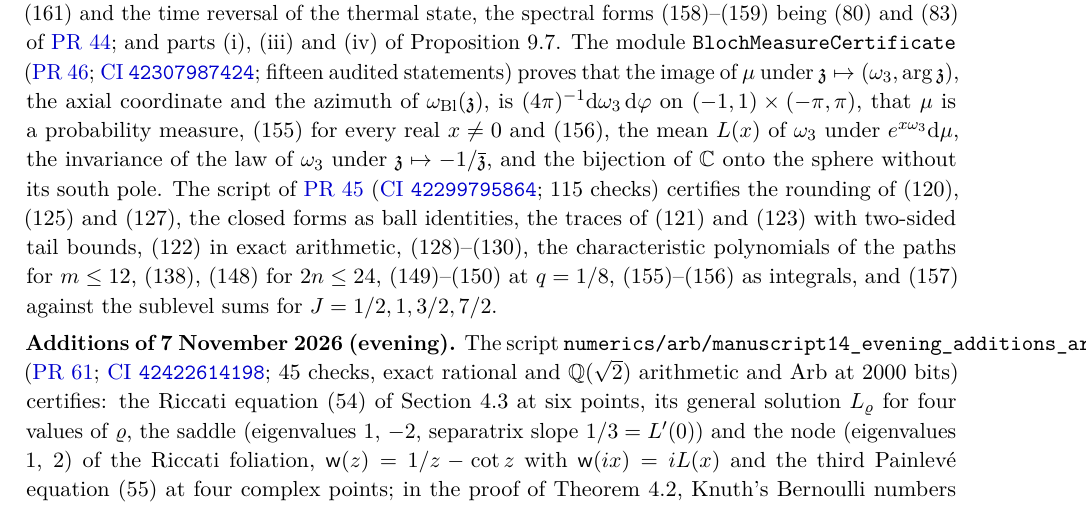
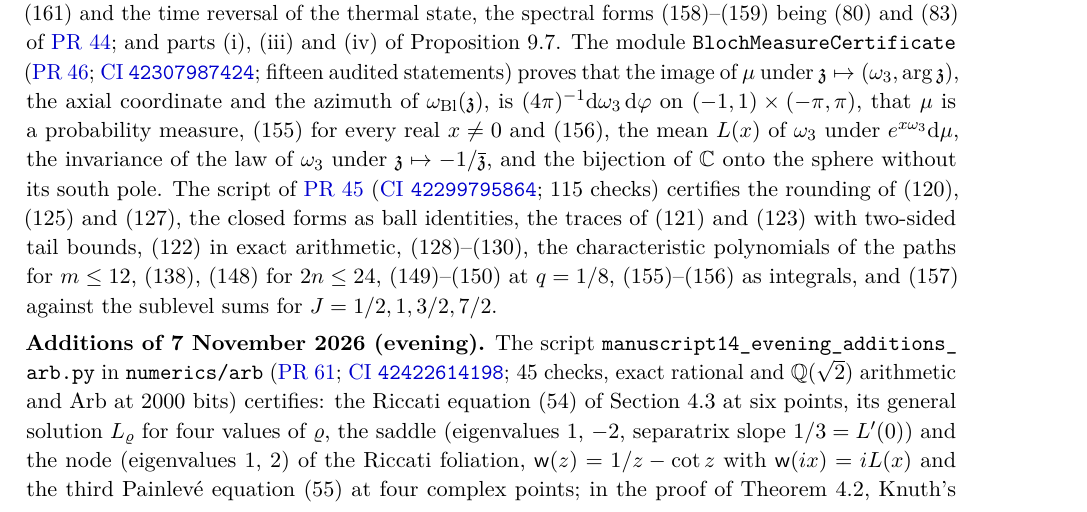
Before and after one commit to ralfanop/Certifications_Eulerian_polar-curve_computations, a LaTeX document (docs/manuscript14/Manuscript14_Certification.tex): part of page 3 of 5, cut so that both start at the same text. Compiled offline with pdfLaTeX.

Commit message:
Manuscript 14 record: line breaks in the script name (no overfull box)
Co-Authored-By: Claude Opus 5.5 <noreply@anthropic.com>
Claude-Session: https://claude.ai/code/session_01Y7kwfdRx5XTkHuCPRXW7mb

```diff
--- a/docs/manuscript14/Manuscript14_Certification.tex
+++ b/docs/manuscript14/Manuscript14_Certification.tex
@@ -89,7 +89,7 @@ Theorem 10.1 (Eulerian--Parry) & yes & yes & \PR{30}\\
 
 \textbf{Sections 8--9.} The module \texttt{Section89Certificate} (\PR{45}; \CI{42299447127}; thirty-three audited statements) proves: in Theorem~8.1, the fibres $\{\tau,-\tau\}$ of $\mathcal Q$, the deck transformations, \eq{115} with $\rE$ the limit of the partial products of \eq{114}, $m(-H)=1-m(H)$, the lifts of \eq{116}, the doubling of winding numbers, the fibres over $\pm1/4$, \eq{118} and the uniqueness of $z_0$; Proposition~8.2 (\eq{121} from the Mittag-Leffler expansion of the cotangent, the logarithmic derivative, \eq{123}); in Proposition~8.4, \eq{126}, \eq{131}--\eq{135}, $4G_*^2+4G_*-1=0\Leftrightarrow\sinh2K_{\mathrm{sd}}=1$ and the arcsine moments; part~(i) of Proposition~8.6, \eq{136} with its zeros, the Perron eigenvalue, the eigenvector relation and \eq{137}; the two identities in the proof of Proposition~8.8; Lemma~9.2; $\omega_{\mathrm{Bl}}\circ\Theta=-\omega_{\mathrm{Bl}}$ and $|\omega_{\mathrm{Bl}}|=1$; \eq{160}, \eq{161} and the time reversal of the thermal state, the spectral forms \eq{158}--\eq{159} being \eq{80} and \eq{83} of \PR{44}; and parts (i), (iii) and (iv) of Proposition~9.7. The module \texttt{BlochMeasureCertificate} (\PR{46}; \CI{42307987424}; fifteen audited statements) proves that the image of $\mu$ under $\mathfrak z\mapsto(\omega_3,\arg\mathfrak z)$, the axial coordinate and the azimuth of $\omega_{\mathrm{Bl}}(\mathfrak z)$, is $(4\pi)^{-1}\mathrm d\omega_3\,\mathrm d\varphi$ on $(-1,1)\times(-\pi,\pi)$, that $\mu$ is a probability measure, \eq{155} for every real $x\neq0$ and \eq{156}, the mean $L(x)$ of $\omega_3$ under $e^{x\omega_3}\mathrm d\mu$, the invariance of the law of $\omega_3$ under $\mathfrak z\mapsto-1/\overline{\mathfrak z}$, and the bijection of $\mathbb C$ onto the sphere without its south pole. The script of \PR{45} (\CI{42299795864}; 115 checks) certifies the rounding of \eq{120}, \eq{125} and \eq{127}, the closed forms as ball identities, the traces of \eq{121} and \eq{123} with two-sided tail bounds, \eq{122} in exact arithmetic, \eq{128}--\eq{130}, the characteristic polynomials of the paths for $m\leq12$, \eq{138}, \eq{148} for $2n\leq24$, \eq{149}--\eq{150} at $q=1/8$, \eq{155}--\eq{156} as integrals, and \eq{157} against the sublevel sums for $J=1/2,1,3/2,7/2$.
 
-\textbf{Additions of 7~November~2026 (evening).} The script \texttt{numerics/arb/manuscript14\_evening\_additions\_arb.py} (\PR{61}; \CI{42422614198}; 45 checks, exact rational and $\mathbb Q(\sqrt2)$ arithmetic and Arb at 2000 bits) certifies: the Riccati equation \eq{54} of Section~4.3 at six points, its general solution $L_\varrho$ for four values of $\varrho$, the saddle (eigenvalues $1$, $-2$, separatrix slope $1/3=L'(0)$) and the node (eigenvalues $1$, $2$) of the Riccati foliation, $\mathsf w(z)=1/z-\cot z$ with $\mathsf w(ix)=iL(x)$ and the third Painlev\'e equation \eq{55} at four complex points; in the proof of Theorem~4.2, Knuth's Bernoulli numbers ($B_1=1/2$), the equality of the kernel \eq{49} with the form of Borodin, Diaconis and Fulman, the generating function \eq{48}, the mean $(n-1)/2$ and the variance $(n+1)/12$ for $n\leq30$ and, with $\mathrm k(0)=-1/2$, the mean $-(n-1)/2$, the negative variance and the polynomials $3-x$ and $x^2-8x+13$, the Eulerian polynomials as $n!\det[I+(x-1)\mathcal K_{n-1}]$ for $n\leq7$, and Bernoulli's sums of powers with $B_1=\pm1/2$; the eight terms of \eq{122} and their zeta form; the middle term of \eq{138}; and Proposition~8.7: the roots of \eq{139}, its irreducibility (Eisenstein at $2$ for $\mu_{\mathrm{hex}}^4-4\mu_{\mathrm{hex}}^2+2$ and the criterion for biquadratics) and primitivity, so that it is the minimal polynomial of $\varpi$ over $\mathbb Z$, \eq{140}, the integral \eq{141}, Bender's polynomial \eq{142}--\eq{145} for seven rational values of $\gamma_{\mathrm{PT}}^2\in[0,2)$, \eq{146} with $\cot(\pi/8)=1+\sqrt2$, \eq{147}, and the midradius of the square antiprism with unit edges. The module \texttt{QuarticResidueCertificate} (\PR{61}; \CI{42422614173}; fourteen audited statements) proves the algebraic identities of \eq{139}, \eq{140}, \eq{142}--\eq{147} for $\varpi=\sqrt{2+\sqrt2}/\sqrt8$ and $\varpi'=1/(2\sqrt{2+\sqrt2})$; the integral \eq{141}, the irreducibility and the value of $\cot(\pi/8)$ are certified only in the script.
+\textbf{Additions of 7~November~2026 (evening).} The script \texttt{manuscript14\_\allowbreak evening\_\allowbreak additions\_\allowbreak arb.py} in \texttt{numerics/\allowbreak arb} (\PR{61}; \CI{42422614198}; 45 checks, exact rational and $\mathbb Q(\sqrt2)$ arithmetic and Arb at 2000 bits) certifies: the Riccati equation \eq{54} of Section~4.3 at six points, its general solution $L_\varrho$ for four values of $\varrho$, the saddle (eigenvalues $1$, $-2$, separatrix slope $1/3=L'(0)$) and the node (eigenvalues $1$, $2$) of the Riccati foliation, $\mathsf w(z)=1/z-\cot z$ with $\mathsf w(ix)=iL(x)$ and the third Painlev\'e equation \eq{55} at four complex points; in the proof of Theorem~4.2, Knuth's Bernoulli numbers ($B_1=1/2$), the equality of the kernel \eq{49} with the form of Borodin, Diaconis and Fulman, the generating function \eq{48}, the mean $(n-1)/2$ and the variance $(n+1)/12$ for $n\leq30$ and, with $\mathrm k(0)=-1/2$, the mean $-(n-1)/2$, the negative variance and the polynomials $3-x$ and $x^2-8x+13$, the Eulerian polynomials as $n!\det[I+(x-1)\mathcal K_{n-1}]$ for $n\leq7$, and Bernoulli's sums of powers with $B_1=\pm1/2$; the eight terms of \eq{122} and their zeta form; the middle term of \eq{138}; and Proposition~8.7: the roots of \eq{139}, its irreducibility (Eisenstein at $2$ for $\mu_{\mathrm{hex}}^4-4\mu_{\mathrm{hex}}^2+2$ and the criterion for biquadratics) and primitivity, so that it is the minimal polynomial of $\varpi$ over $\mathbb Z$, \eq{140}, the integral \eq{141}, Bender's polynomial \eq{142}--\eq{145} for seven rational values of $\gamma_{\mathrm{PT}}^2\in[0,2)$, \eq{146} with $\cot(\pi/8)=1+\sqrt2$, \eq{147}, and the midradius of the square antiprism with unit edges. The module \texttt{QuarticResidueCertificate} (\PR{61}; \CI{42422614173}; fourteen audited statements) proves the algebraic identities of \eq{139}, \eq{140}, \eq{142}--\eq{147} for $\varpi=\sqrt{2+\sqrt2}/\sqrt8$ and $\varpi'=1/(2\sqrt{2+\sqrt2})$; the integral \eq{141}, the irreducibility and the value of $\cot(\pi/8)$ are certified only in the script.
 
 \textbf{Section 10.} Theorem~10.1 is kernel-checked in full (\CI{41812736721}): the adjacent thresholds, the greedy digits, the rational orbit-defect bounds, the endpoint jump, the rational series of $\beta_E=\sqrt2\sinh(1/\sqrt2)$ (module \texttt{EulerianSinhSeries}), its transcendence and the absence of eventual periodicity; the finite word at $\beta_{31}$ is checked separately. The Hermite--Lindemann instance is compiled from source adapted, under its Apache~2.0 licence and with attribution, from Yuyang Zhao's \href{https://github.com/leanprover-community/mathlib4/pull/28013}{Mathlib pull request \#28013}, not yet merged on 7~November~2026.
 
```
Also changed, not shown: docs/manuscript14/Manuscript14_Certification.pdf.
